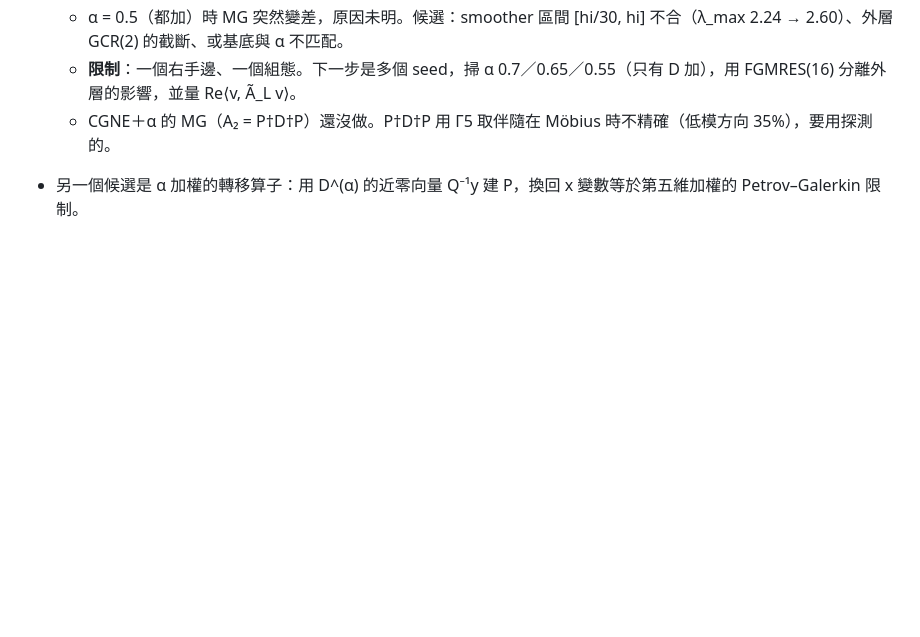
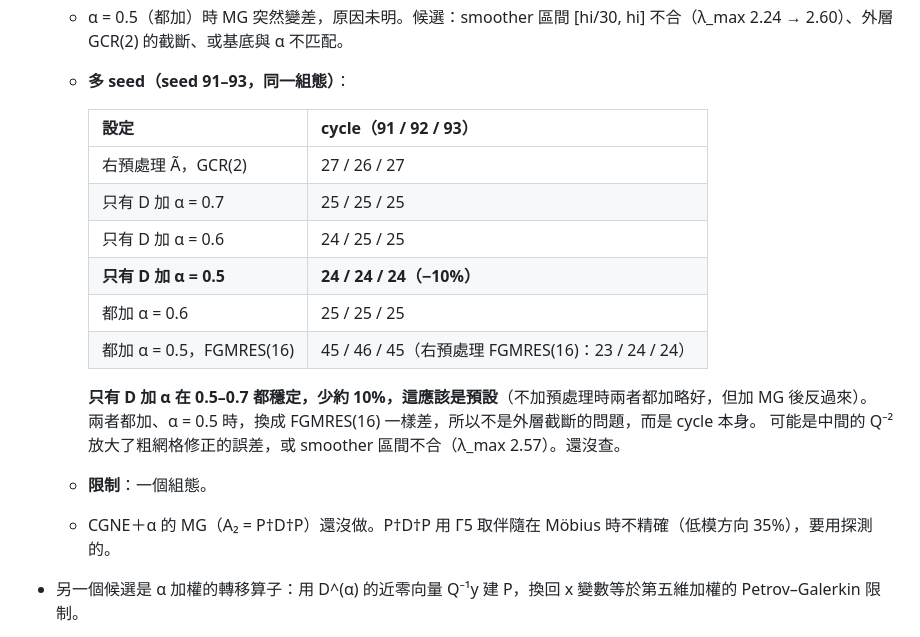
Before and after one commit to atsanroger/RutticeQCD, a Markdown page: docs/MDWF_MULTIGRID_LOG.md, the part around the change. GitHub-like rendering; blank space fills up the shorter version.

Commit message:
log: alpha MG over three seeds: alpha on D only, 0.5-0.7, -10% cycles; alpha in PV too breaks at 0.5

```diff
--- a/docs/MDWF_MULTIGRID_LOG.md
+++ b/docs/MDWF_MULTIGRID_LOG.md
@@ -218,7 +218,21 @@ CGNE＋α（MG 預處理 α 形式的正規方程）是使用者之前論文的
   - **左預處理形式本身與 MG 相容**：α = 1 和右預處理一樣，基底、粗網格因子、Chebyshev smoother 都不必改。所以「一套 setup 涵蓋所有 α」是成立的。
   - α 的好處在 MG 下縮小：不加預處理時是 −25～−30%，加 MG 後只有 −7～−11%。α 改善的大多是 MG 本來就處理掉的部分。
   - α = 0.5（都加）時 MG 突然變差，原因未明。候選：smoother 區間 [hi/30, hi] 不合（λ_max 2.24 → 2.60）、外層 GCR(2) 的截斷、或基底與 α 不匹配。
-  - **限制**：一個右手邊、一個組態。下一步是多個 seed，掃 α 0.7／0.65／0.55（只有 D 加），用 FGMRES(16) 分離外層的影響，並量 Re⟨v, Ã_L v⟩。
+  - **多 seed（seed 91–93，同一組態）**：
+
+    | 設定 | cycle（91 / 92 / 93） |
+    |---|---|
+    | 右預處理 Ã，GCR(2) | 27 / 26 / 27 |
+    | 只有 D 加 α = 0.7 | 25 / 25 / 25 |
+    | 只有 D 加 α = 0.6 | 24 / 25 / 25 |
+    | **只有 D 加 α = 0.5** | **24 / 24 / 24（−10%）** |
+    | 都加 α = 0.6 | 25 / 25 / 25 |
+    | 都加 α = 0.5，FGMRES(16) | 45 / 46 / 45（右預處理 FGMRES(16)：23 / 24 / 24） |
+
+    **只有 D 加 α 在 0.5–0.7 都穩定，少約 10%，這應該是預設**（不加預處理時兩者都加略好，但加 MG 後反過來）。
+    兩者都加、α = 0.5 時，換成 FGMRES(16) 一樣差，所以不是外層截斷的問題，而是 cycle 本身。
+    可能是中間的 Q⁻² 放大了粗網格修正的誤差，或 smoother 區間不合（λ_max 2.57）。還沒查。
+  - **限制**：一個組態。
   - CGNE＋α 的 MG（A₂ = P†D†P）還沒做。P†D†P 用 Γ5 取伴隨在 Möbius 時不精確（低模方向 35%），要用探測的。
 - 另一個候選是 α 加權的轉移算子：用 D^(α) 的近零向量 Q⁻¹y 建 P，換回 x 變數等於第五維加權的 Petrov–Galerkin 限制。
 - **算符層已完成**（`src/fermion/mdwf.rs`）：`set_alpha`、`mult_q`（Q_0 = P₋ + αP₊、中間 α、Q_{Ls−1} = P₊ + αP₋），D、D†、Γ5D、C、C⁻¹、EO 的 diag／hop 都含 Q；
```
